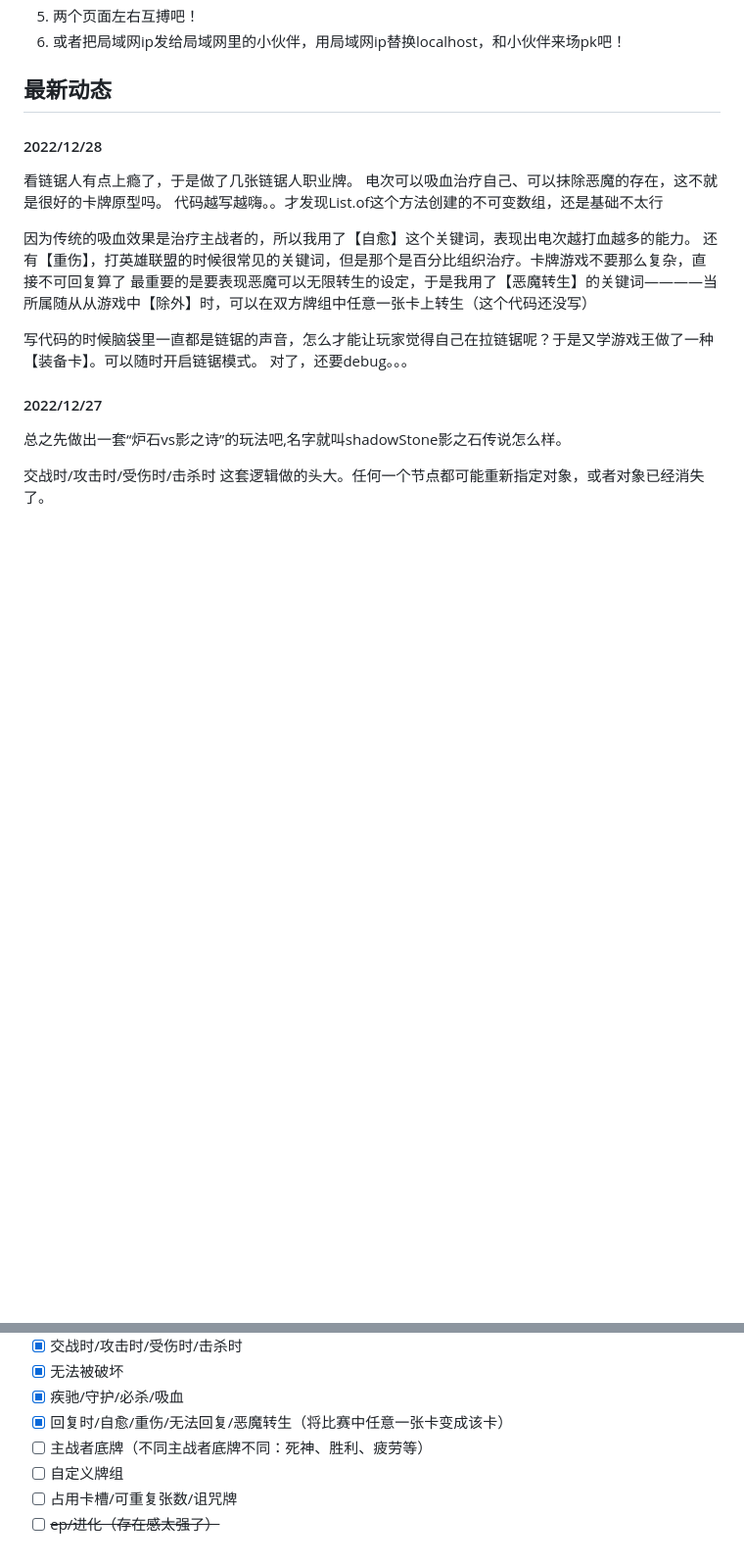
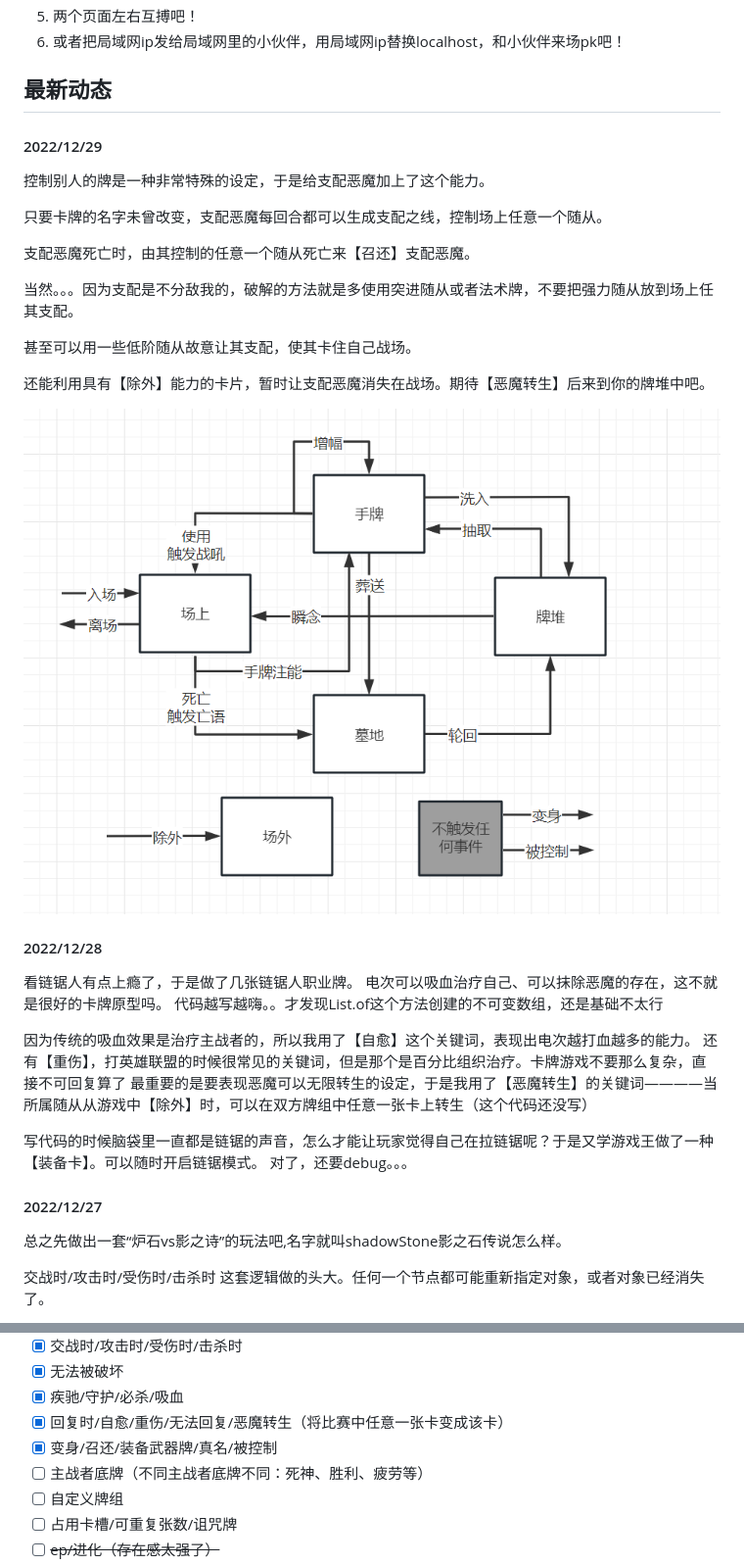
Before and after one commit to 476106017/ccg4j, a Markdown page: README.md, 2 parts joined by grey strips. Shown at 98% size. GitHub-like rendering; pictures changed too: imgs/event.png (added); blank space fills up the shorter version.

```diff
--- a/README.md
+++ b/README.md
@@ -16,6 +16,20 @@ git config --global http.proxy 127.0.0.1:33210(端口改下你懂的)
 6. 或者把局域网ip发给局域网里的小伙伴，用局域网ip替换localhost，和小伙伴来场pk吧！
 
 ## 最新动态
+#### 2022/12/29
+控制别人的牌是一种非常特殊的设定，于是给支配恶魔加上了这个能力。
+
+只要卡牌的名字未曾改变，支配恶魔每回合都可以生成支配之线，控制场上任意一个随从。
+
+支配恶魔死亡时，由其控制的任意一个随从死亡来【召还】支配恶魔。
+
+当然。。。因为支配是不分敌我的，破解的方法就是多使用突进随从或者法术牌，不要把强力随从放到场上任其支配。
+
+甚至可以用一些低阶随从故意让其支配，使其卡住自己战场。
+
+还能利用具有【除外】能力的卡片，暂时让支配恶魔消失在战场。期待【恶魔转生】后来到你的牌堆中吧。
+
+![img.png](imgs/event.png)
 
 #### 2022/12/28
 看链锯人有点上瘾了，于是做了几张链锯人职业牌。
@@ -62,6 +76,7 @@ git config --global http.proxy 127.0.0.1:33210(端口改下你懂的)
 - [x] 无法被破坏
 - [x] 疾驰/守护/必杀/吸血
 - [x] 回复时/自愈/重伤/无法回复/恶魔转生（将比赛中任意一张卡变成该卡）
+- [x] 变身/召还/装备武器牌/真名/被控制
 - [ ] 主战者底牌（不同主战者底牌不同：死神、胜利、疲劳等）
 - [ ] 自定义牌组
 - [ ] 占用卡槽/可重复张数/诅咒牌
```
Also changed, not shown: 8 other files.
